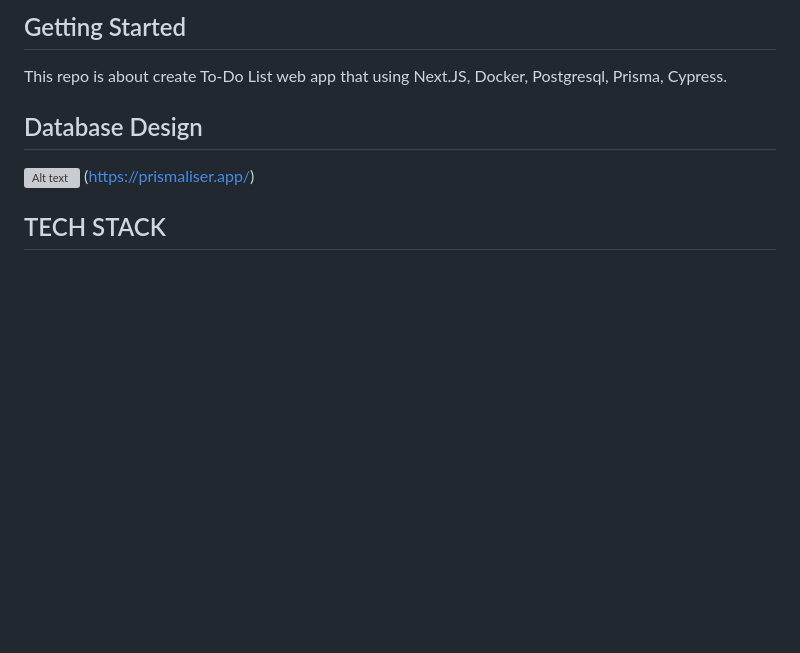
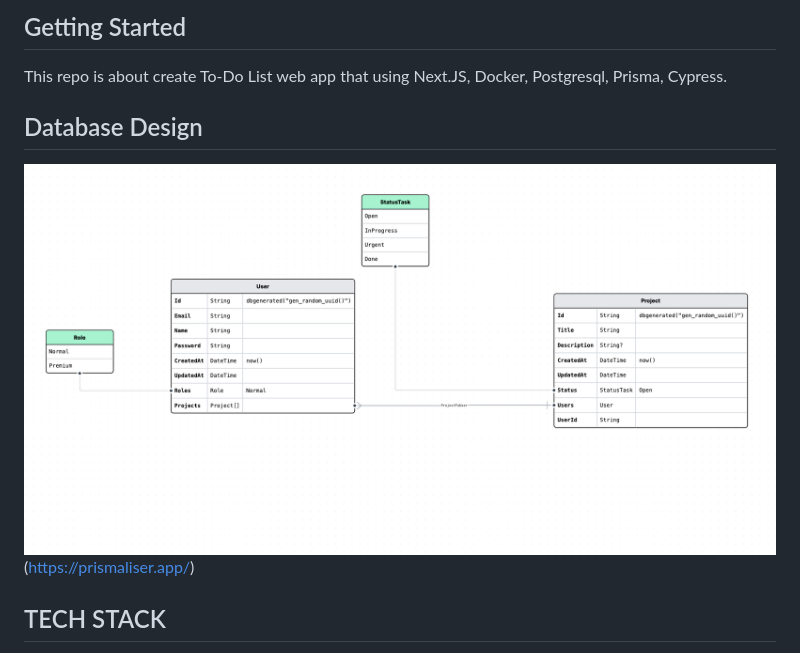
Before and after one commit to aamjazrk/ToDoList, a Markdown page: README.md, the part around the change. Drawn GitHub-style; pictures changed too: database.png (added); blank space fills up the shorter version; grey boxes are pictures that could not be loaded.

```diff
--- a/README.md
+++ b/README.md
@@ -22,7 +22,7 @@ password: zaq1@wsX
 This repo is about create To-Do List web app that using Next.JS, Docker, Postgresql, Prisma, Cypress.
 
 ## Database Design
-![Alt text](image-1.png)
+![Alt text](database.png)
 (https://prismaliser.app/)
 
 ## TECH STACK
```
